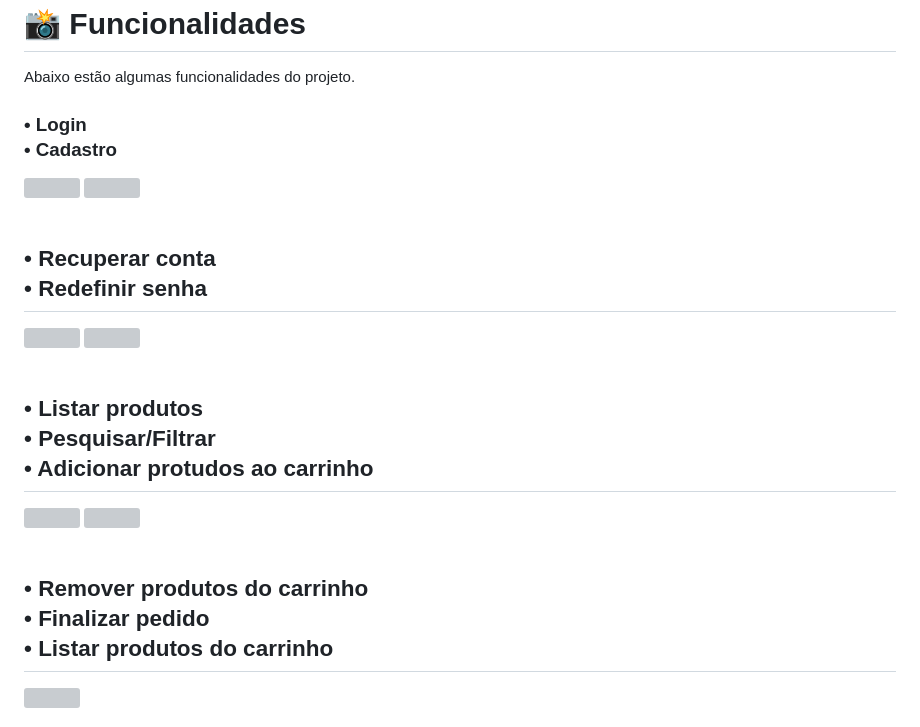
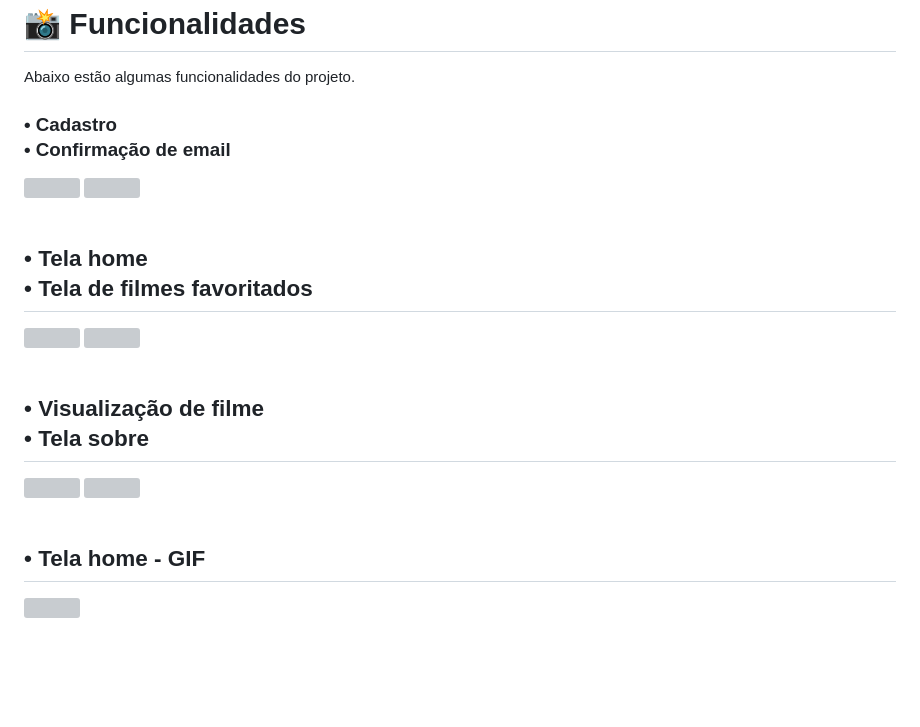
Before and after one commit to Matvops/Filmessi, a Markdown page: README.md, the part around one of its changes. GitHub-like rendering; blank space fills up the shorter version; grey boxes are pictures that could not be loaded.

Commit message:
Readme v2

```diff
--- a/README.md
+++ b/README.md
@@ -164,5 +164,5 @@ Inicie o servidor local:
 
 Abaixo estão algumas funcionalidades do projeto.
 
-<h3>• Login <br>• Cadastro</h3>
+<h3>• Cadastro <br>• Confirmação de email</h3>
 <div>
@@ -172,5 +172,5 @@ Abaixo estão algumas funcionalidades do projeto.
 
 <br>
 
-<h2>• Recuperar conta <br>• Redefinir senha</h2>
+<h2>• Tela home <br>• Tela de filmes favoritados</h2>
 <div>
@@ -180,5 +180,5 @@ Abaixo estão algumas funcionalidades do projeto.
 
 <br>
 
-<h2>• Listar produtos <br>• Pesquisar/Filtrar <br>• Adicionar protudos ao carrinho</h2>
+<h2>• Visualização de filme <br>• Tela sobre</h2>
 <div>
@@ -188,5 +188,5 @@ Abaixo estão algumas funcionalidades do projeto.
 
 <br>
 
-<h2>• Remover produtos do carrinho <br>• Finalizar pedido <br>• Listar produtos do carrinho</h2>
+<h2>• Tela home - GIF</h2>
 <div>
```
Also changed, not shown: other parts of README.md (+7 -13 lines).
